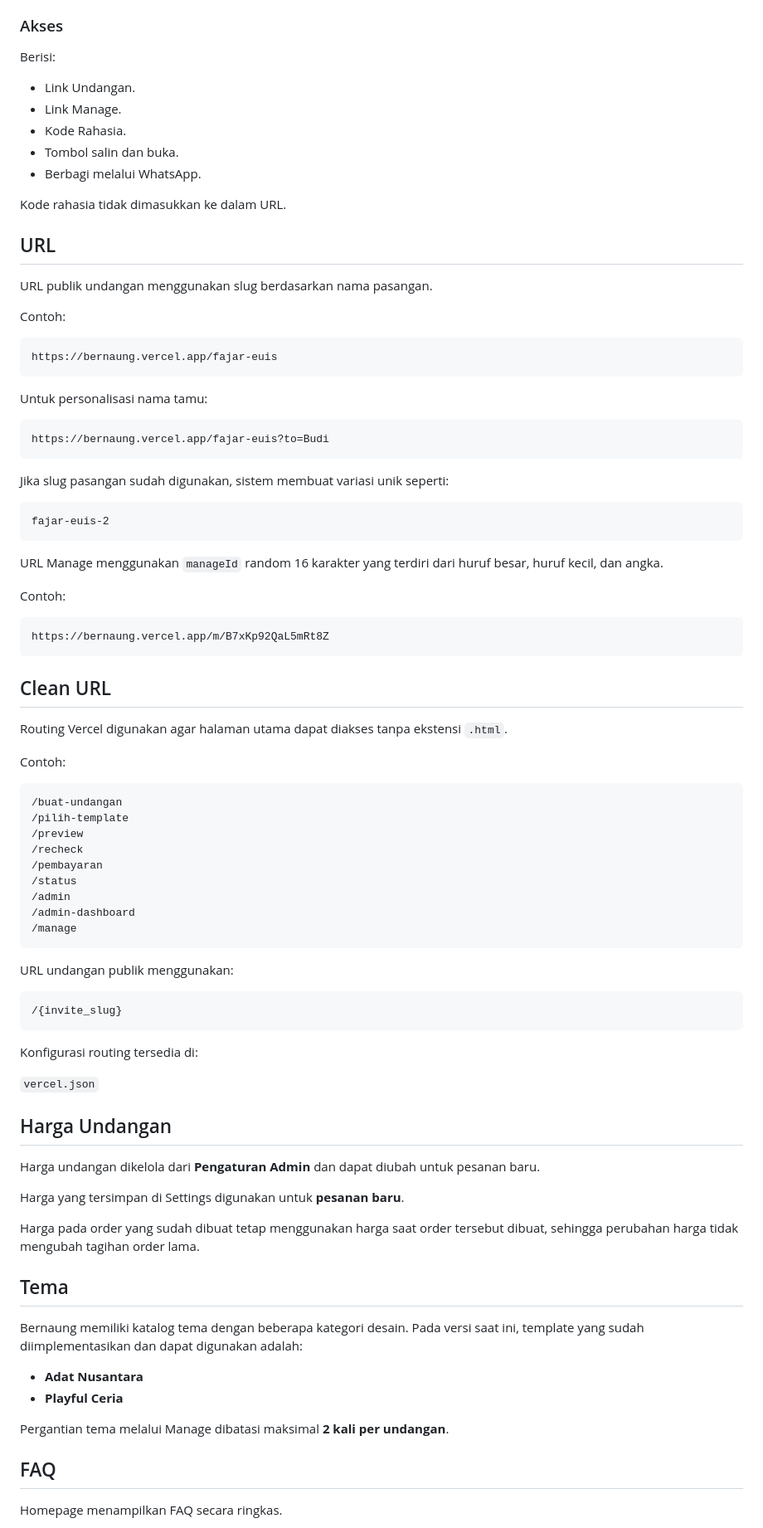
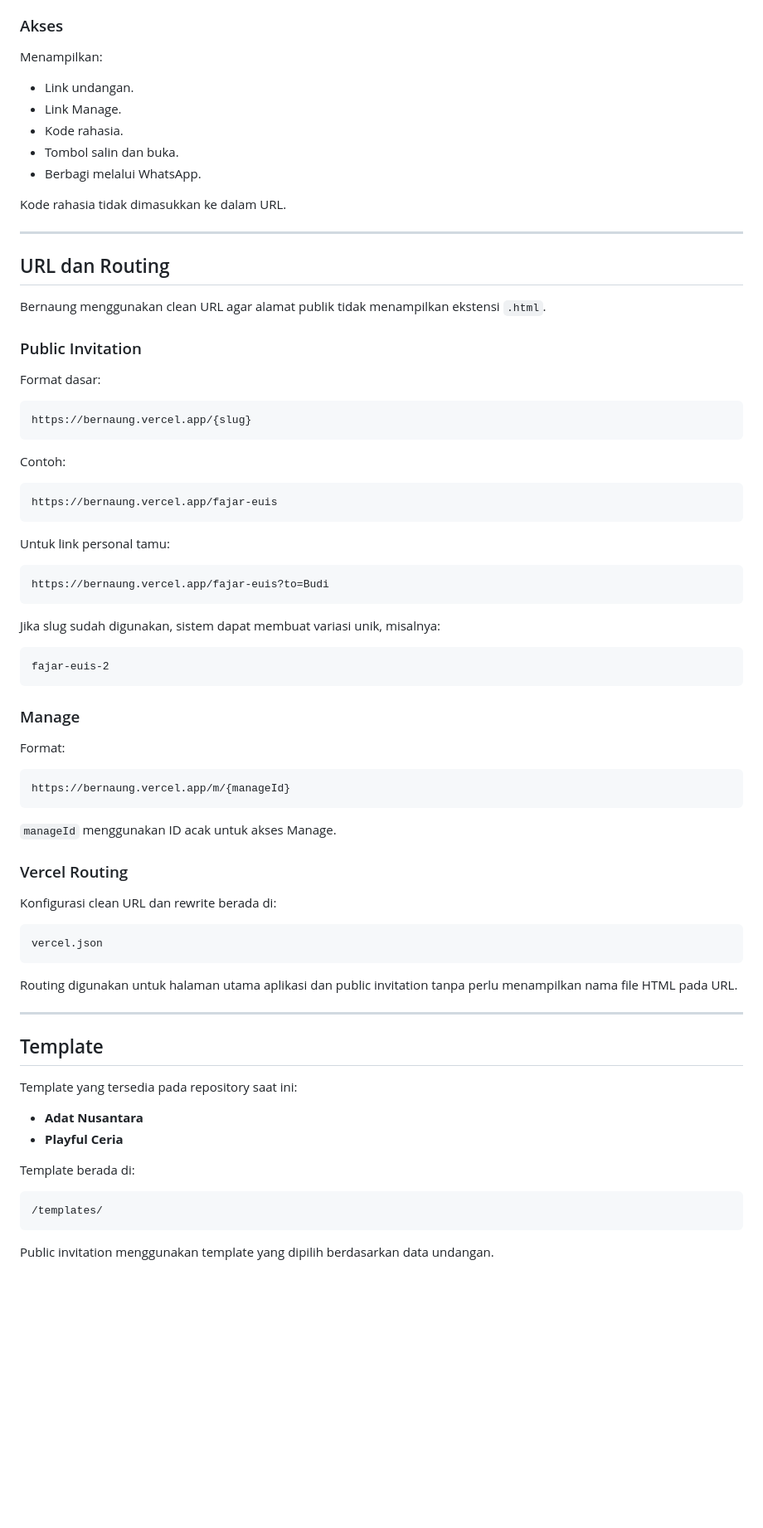
Before and after one commit to zfjrblxx/bernaung, a Markdown page: README.md, the part around one of its changes. Shown at 83% size. Rendered like a GitHub page; blank space fills up the shorter version.

````diff
--- a/README.md
+++ b/README.md
@@ -64,19 +161,29 @@ Nama dapat dimasukkan satu per baris hingga 50 nama sekaligus. Setelah generate,
 
 ### Akses
 
-Berisi:
+Menampilkan:
 
-- Link Undangan.
+- Link undangan.
 - Link Manage.
-- Kode Rahasia.
+- Kode rahasia.
 - Tombol salin dan buka.
 - Berbagi melalui WhatsApp.
 
 Kode rahasia tidak dimasukkan ke dalam URL.
 
-## URL
+---
 
-URL publik undangan menggunakan slug berdasarkan nama pasangan.
+## URL dan Routing
+
+Bernaung menggunakan clean URL agar alamat publik tidak menampilkan ekstensi `.html`.
+
+### Public Invitation
+
+Format dasar:
+
+```text
+https://bernaung.vercel.app/{slug}
+```
 
 Contoh:
 
@@ -84,72 +191,52 @@ Contoh:
 https://bernaung.vercel.app/fajar-euis
 ```
 
-Untuk personalisasi nama tamu:
+Untuk link personal tamu:
 
 ```text
 https://bernaung.vercel.app/fajar-euis?to=Budi
 ```
 
-Jika slug pasangan sudah digunakan, sistem membuat variasi unik seperti:
+Jika slug sudah digunakan, sistem dapat membuat variasi unik, misalnya:
 
 ```text
 fajar-euis-2
 ```
 
-URL Manage menggunakan `manageId` random 16 karakter yang terdiri dari huruf besar, huruf kecil, dan angka.
+### Manage
 
-Contoh:
+Format:
 
 ```text
-https://bernaung.vercel.app/m/B7xKp92QaL5mRt8Z
+https://bernaung.vercel.app/m/{manageId}
 ```
 
-## Clean URL
+`manageId` menggunakan ID acak untuk akses Manage.
 
-Routing Vercel digunakan agar halaman utama dapat diakses tanpa ekstensi `.html`.
+### Vercel Routing
 
-Contoh:
+Konfigurasi clean URL dan rewrite berada di:
 
 ```text
-/buat-undangan
-/pilih-template
-/preview
-/recheck
-/pembayaran
-/status
-/admin
-/admin-dashboard
-/manage
+vercel.json
 ```
 
-URL undangan publik menggunakan:
+Routing digunakan untuk halaman utama aplikasi dan public invitation tanpa perlu menampilkan nama file HTML pada URL.
 
-```text
-/{invite_slug}
-```
+---
 
-Konfigurasi routing tersedia di:
+## Template
 
-`vercel.json`
-
-## Harga Undangan
-
-Harga undangan dikelola dari **Pengaturan Admin** dan dapat diubah untuk pesanan baru.
-
-Harga yang tersimpan di Settings digunakan untuk **pesanan baru**.
-
-Harga pada order yang sudah dibuat tetap menggunakan harga saat order tersebut dibuat, sehingga perubahan harga tidak mengubah tagihan order lama.
-
-## Tema
-
-Bernaung memiliki katalog tema dengan beberapa kategori desain. Pada versi saat ini, template yang sudah diimplementasikan dan dapat digunakan adalah:
+Template yang tersedia pada repository saat ini:
 
 - **Adat Nusantara**
 - **Playful Ceria**
 
-Pergantian tema melalui Manage dibatasi maksimal **2 kali per undangan**.
+Template berada di:
 
-## FAQ
+```text
+/templates/
+```
 
-Homepage menampilkan FAQ secara ringkas.
+Public invitation menggunakan template yang dipilih berdasarkan data undangan.
 
````
Also changed, not shown: other parts of README.md (+308 -132 lines).
